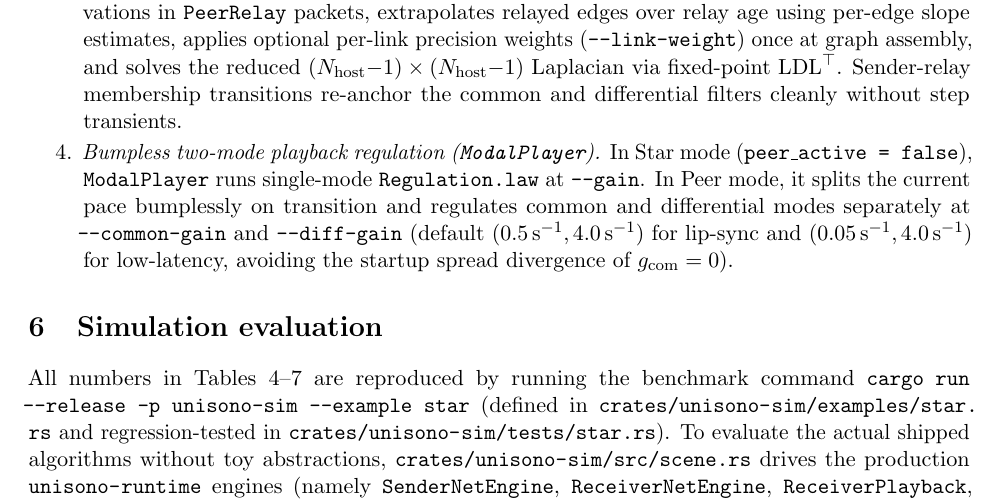
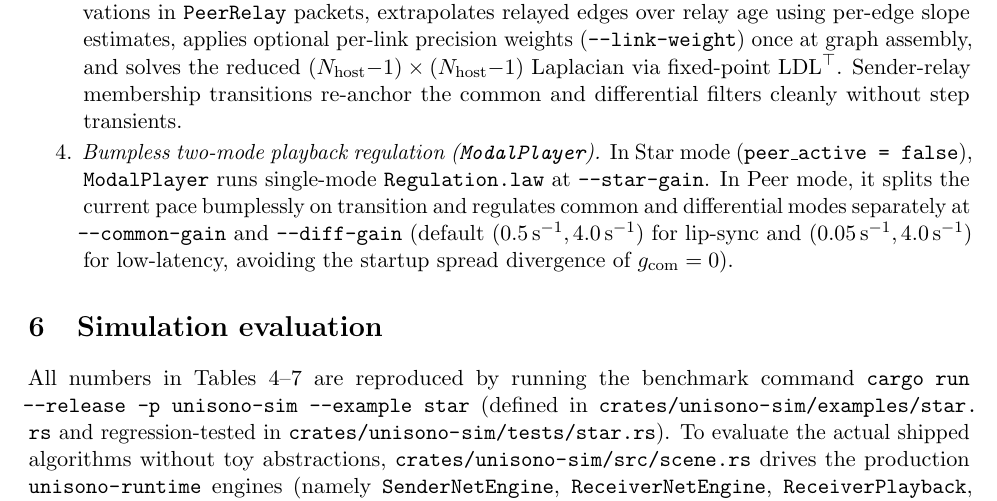
Before and after one commit to ArviFoxy/Unisono, a LaTeX document (docs/star-and-peer-analysis.tex): part of page 13 of 18, cut so that both start at the same text. Compiled offline with pdfLaTeX.

Commit message:
Fix --star-gain flag name in docs/star-and-peer-analysis

```diff
--- a/docs/star-and-peer-analysis.tex
+++ b/docs/star-and-peer-analysis.tex
@@ -1025,7 +1025,7 @@ Section~\ref{sec:sim}.
   re-anchor the common and differential filters cleanly without step transients.
 \item \emph{Bumpless two-mode playback regulation (\lean{ModalPlayer}).}
   In Star mode (\lean{peer\_active = false}), \lean{ModalPlayer} runs
-  single-mode \lean{Regulation.law} at \texttt{--gain}. In Peer mode, it splits
+  single-mode \lean{Regulation.law} at \texttt{--star-gain}. In Peer mode, it splits
   the current pace bumplessly on transition and regulates common and
   differential modes separately at \texttt{--common-gain} and
   \texttt{--diff-gain} (default $(0.5\,\text{s}^{-1}, 4.0\,\text{s}^{-1})$ for
```
Also changed, not shown: docs/star-and-peer-analysis.pdf.
